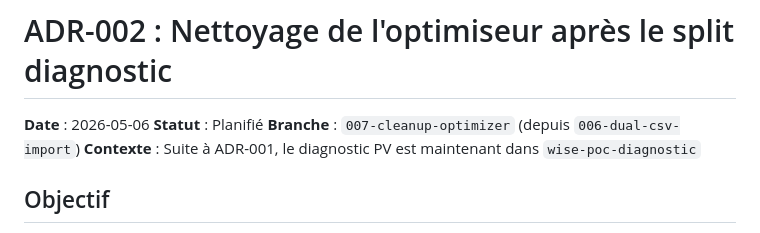
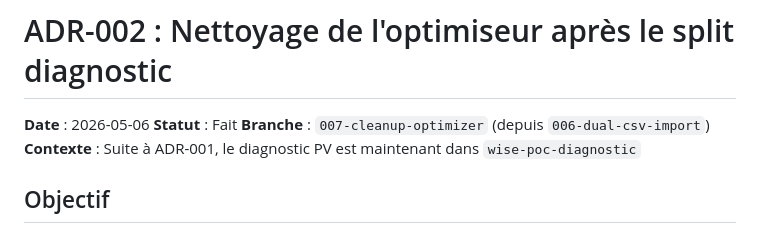
Before and after one commit to wisenergytech/wise-poc-pac, a Markdown page: docs/adr/002-cleanup-optimizer-post-split.md, the part around the change. Drawn GitHub-style.

Commit message:
docs(adr): mark ADR-002 as done
Co-Authored-By: Claude Opus 4.6 (1M context) <noreply@anthropic.com>

```diff
--- a/docs/adr/002-cleanup-optimizer-post-split.md
+++ b/docs/adr/002-cleanup-optimizer-post-split.md
@@ -1,7 +1,7 @@
 # ADR-002 : Nettoyage de l'optimiseur après le split diagnostic
 
 **Date** : 2026-05-06
-**Statut** : Planifié
+**Statut** : Fait
 **Branche** : `007-cleanup-optimizer` (depuis `006-dual-csv-import`)
 **Contexte** : Suite à ADR-001, le diagnostic PV est maintenant dans `wise-poc-diagnostic`
 
```
